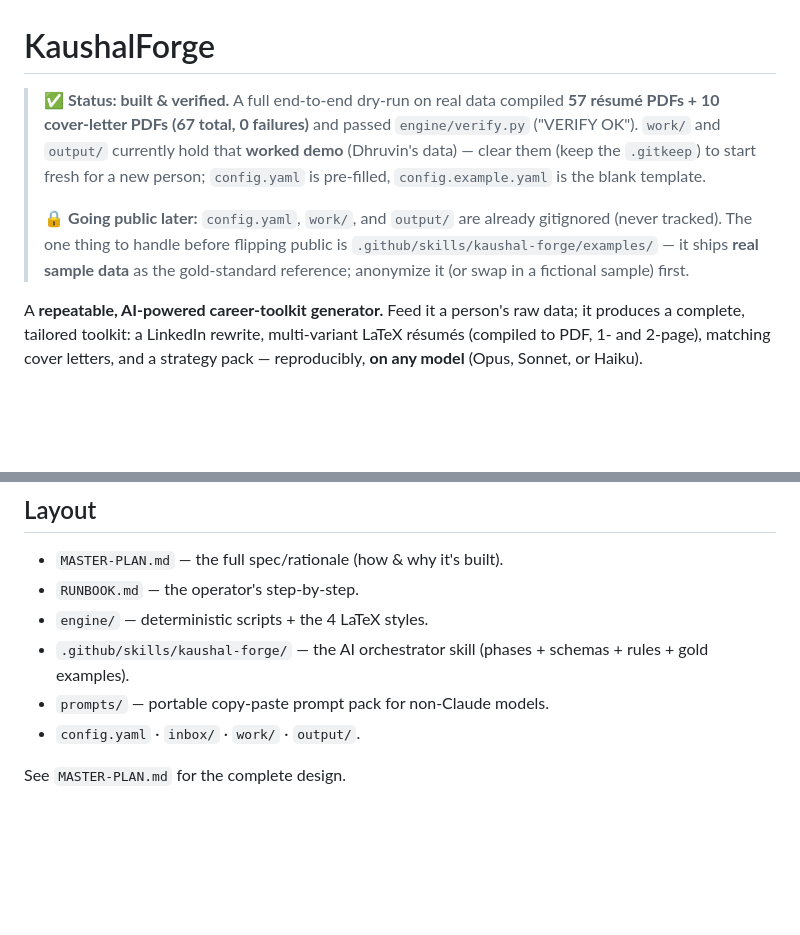
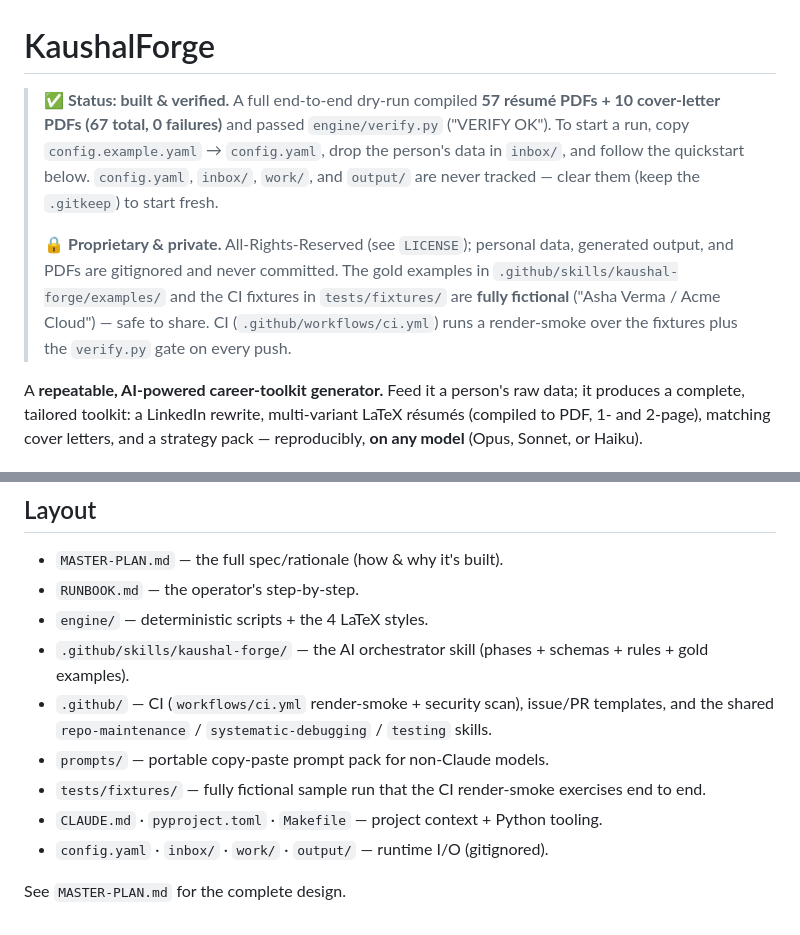
Before and after one commit to dhruvinrsoni/kaushal-forge, a Markdown page: README.md, 2 parts joined by grey strips. Drawn GitHub-style; blank space fills up the shorter version.

Commit message:
docs(readme): keep KaushalForge README; document final repo layout
KaushalForge's README is the sole README (the python-tool scaffold ships
none; no template README was introduced). Updates:
- Replaced the stale 'worked demo (real data)' / 'anonymize examples before
  going public' banner — examples are already fictional and the repo is
  proprietary/private. New banner states the All-Rights-Reserved posture,
  the gitignored personal data, and the fictional Asha Verma persona.
- Documented the final layout: .github/ (CI render-smoke + security + shared
  skills), tests/fixtures/, and the CLAUDE.md/pyproject.toml/Makefile tooling.

```diff
--- a/README.md
+++ b/README.md
@@ -1,8 +1,8 @@
 # KaushalForge
 
-> ✅ **Status: built & verified.** A full end-to-end dry-run on real data compiled **57 résumé PDFs + 10 cover-letter PDFs (67 total, 0 failures)** and passed `engine/verify.py` ("VERIFY OK"). `work/` and `output/` currently hold that **worked demo** (Dhruvin's data) — clear them (keep the `.gitkeep`) to start fresh for a new person; `config.yaml` is pre-filled, `config.example.yaml` is the blank template.
+> ✅ **Status: built & verified.** A full end-to-end dry-run compiled **57 résumé PDFs + 10 cover-letter PDFs (67 total, 0 failures)** and passed `engine/verify.py` ("VERIFY OK"). To start a run, copy `config.example.yaml` → `config.yaml`, drop the person's data in `inbox/`, and follow the quickstart below. `config.yaml`, `inbox/`, `work/`, and `output/` are never tracked — clear them (keep the `.gitkeep`) to start fresh.
 >
-> 🔒 **Going public later:** `config.yaml`, `work/`, and `output/` are already gitignored (never tracked). The one thing to handle before flipping public is `.github/skills/kaushal-forge/examples/` — it ships **real sample data** as the gold-standard reference; anonymize it (or swap in a fictional sample) first.
+> 🔒 **Proprietary & private.** All-Rights-Reserved (see `LICENSE`); personal data, generated output, and PDFs are gitignored and never committed. The gold examples in `.github/skills/kaushal-forge/examples/` and the CI fixtures in `tests/fixtures/` are **fully fictional** ("Asha Verma / Acme Cloud") — safe to share. CI (`.github/workflows/ci.yml`) runs a render-smoke over the fixtures plus the `verify.py` gate on every push.
 
 A **repeatable, AI-powered career-toolkit generator.** Feed it a person's raw data; it produces a complete, tailored toolkit: a LinkedIn rewrite, multi-variant LaTeX résumés (compiled to PDF, 1- and 2-page), matching cover letters, and a strategy pack — reproducibly, **on any model** (Opus, Sonnet, or Haiku).
 
@@ -40,7 +40,10 @@ Output lands in `output/` (LinkedIn / Resumes / CoverLetters / Strategy). Re-run
 - `RUNBOOK.md` — the operator's step-by-step.
 - `engine/` — deterministic scripts + the 4 LaTeX styles.
 - `.github/skills/kaushal-forge/` — the AI orchestrator skill (phases + schemas + rules + gold examples).
+- `.github/` — CI (`workflows/ci.yml` render-smoke + security scan), issue/PR templates, and the shared `repo-maintenance` / `systematic-debugging` / `testing` skills.
 - `prompts/` — portable copy-paste prompt pack for non-Claude models.
-- `config.yaml` · `inbox/` · `work/` · `output/`.
+- `tests/fixtures/` — fully fictional sample run that the CI render-smoke exercises end to end.
+- `CLAUDE.md` · `pyproject.toml` · `Makefile` — project context + Python tooling.
+- `config.yaml` · `inbox/` · `work/` · `output/` — runtime I/O (gitignored).
 
 See `MASTER-PLAN.md` for the complete design.
```
